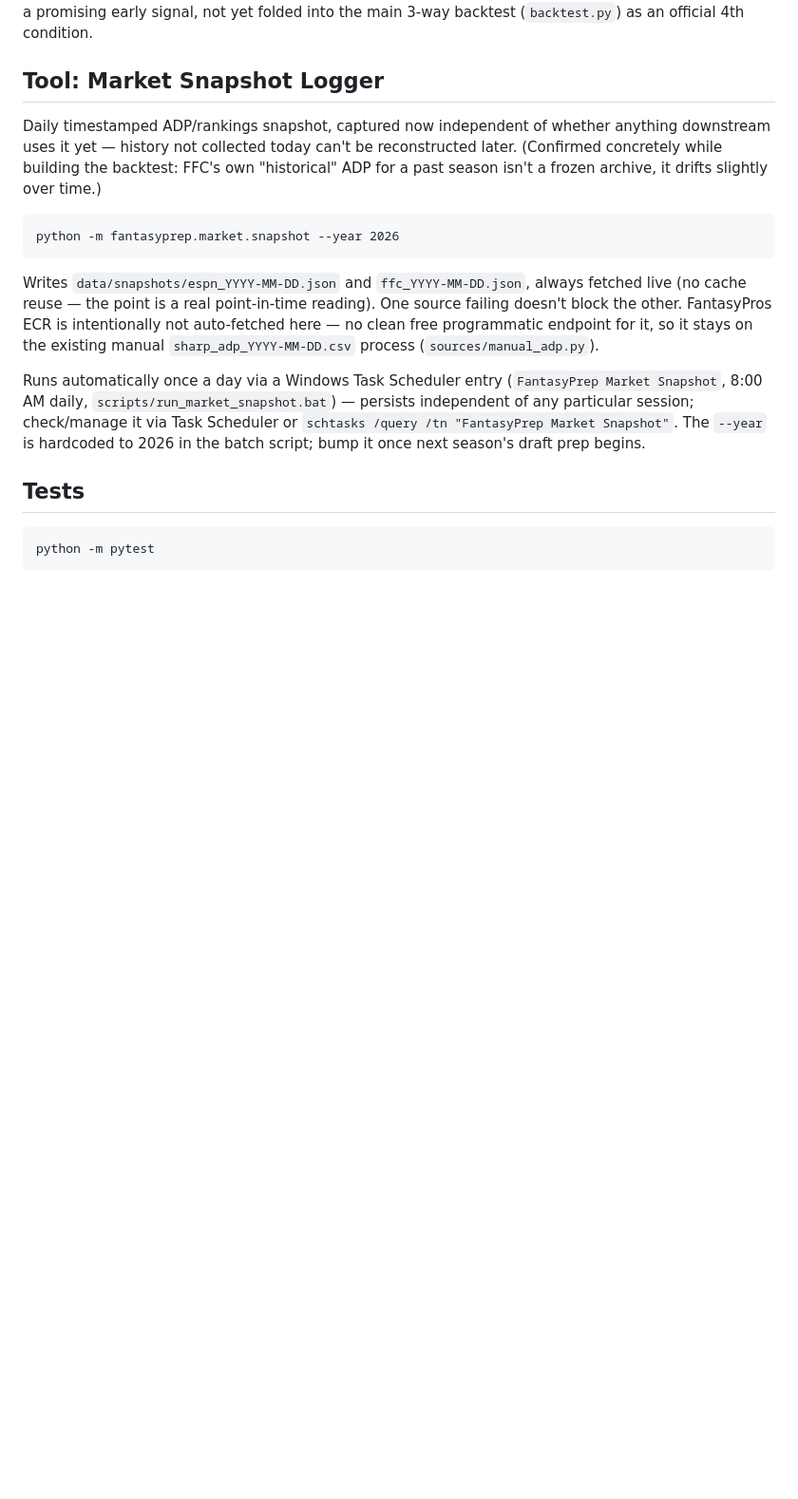
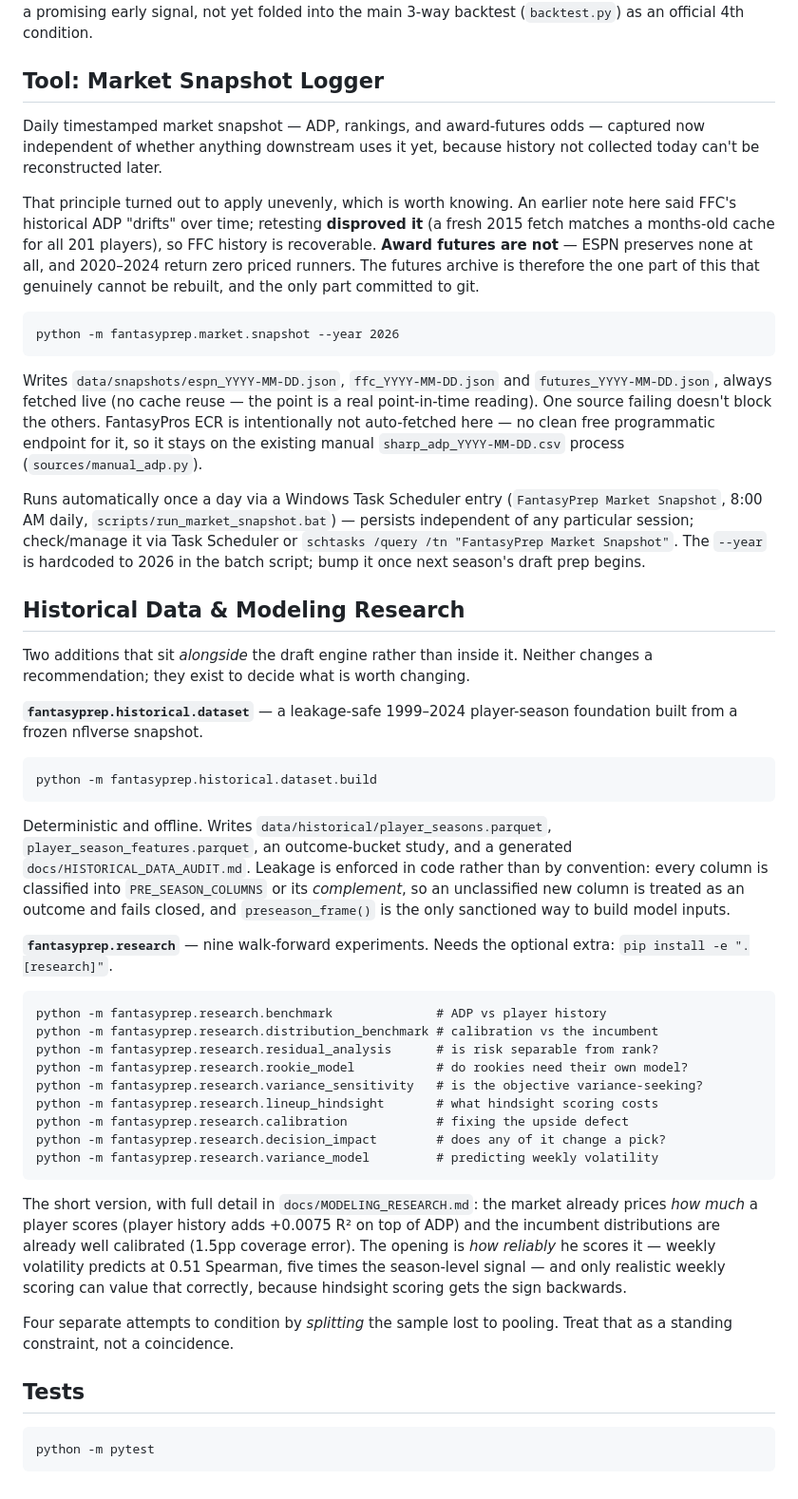
Before and after one commit to NickWarshak/FantasyPrep, a Markdown page: README.md, the part around the change. Shown at 95% size. Drawn GitHub-style; blank space fills up the shorter version.

Commit message:
README: document the dataset foundation and research package
Adds a section for `historical.dataset` (the leakage-safe 1999-2024 foundation,
deterministic and offline) and `fantasyprep.research` (the nine walk-forward
experiments, behind the optional `research` extra), with the short version of
what they found and a pointer to docs/MODELING_RESEARCH.md.

Also corrects the Market Snapshot section on two counts. It now captures award
futures alongside ADP and rankings, and its stated rationale was half wrong: the
note that FFC historical ADP "drifts" was retested and DISPROVEN -- a fresh 2015
fetch matches a months-old cache for all 201 players. Award futures are the
thing that genuinely cannot be rebuilt (ESPN preserves none; 2020-2024 return
zero priced runners), which is why that archive is the only snapshot committed
to git.

Co-Authored-By: Claude Opus 5 <noreply@anthropic.com>

````diff
--- a/README.md
+++ b/README.md
@@ -481,19 +481,26 @@ the main 3-way backtest (`backtest.py`) as an official 4th condition.
 
 ## Tool: Market Snapshot Logger
 
-Daily timestamped ADP/rankings snapshot, captured now independent of
-whether anything downstream uses it yet — history not collected today
-can't be reconstructed later. (Confirmed concretely while building the
-backtest: FFC's own "historical" ADP for a past season isn't a frozen
-archive, it drifts slightly over time.)
+Daily timestamped market snapshot — ADP, rankings, and award-futures
+odds — captured now independent of whether anything downstream uses it
+yet, because history not collected today can't be reconstructed later.
+
+That principle turned out to apply unevenly, which is worth knowing. An
+earlier note here said FFC's historical ADP "drifts" over time; retesting
+**disproved it** (a fresh 2015 fetch matches a months-old cache for all
+201 players), so FFC history is recoverable. **Award futures are not** —
+ESPN preserves none at all, and 2020–2024 return zero priced runners. The
+futures archive is therefore the one part of this that genuinely cannot
+be rebuilt, and the only part committed to git.
 
 ```
 python -m fantasyprep.market.snapshot --year 2026
 ```
 
-Writes `data/snapshots/espn_YYYY-MM-DD.json` and `ffc_YYYY-MM-DD.json`,
-always fetched live (no cache reuse — the point is a real point-in-time
-reading). One source failing doesn't block the other. FantasyPros ECR is
+Writes `data/snapshots/espn_YYYY-MM-DD.json`, `ffc_YYYY-MM-DD.json` and
+`futures_YYYY-MM-DD.json`, always fetched live (no cache reuse — the
+point is a real point-in-time reading). One source failing doesn't block
+the others. FantasyPros ECR is
 intentionally not auto-fetched here — no clean free programmatic endpoint
 for it, so it stays on the existing manual `sharp_adp_YYYY-MM-DD.csv`
 process (`sources/manual_adp.py`).
@@ -506,6 +513,53 @@ particular session; check/manage it via Task Scheduler or
 hardcoded to 2026 in the batch script; bump it once next season's draft
 prep begins.
 
+## Historical Data & Modeling Research
+
+Two additions that sit *alongside* the draft engine rather than inside it.
+Neither changes a recommendation; they exist to decide what is worth
+changing.
+
+**`fantasyprep.historical.dataset`** — a leakage-safe 1999–2024
+player-season foundation built from a frozen nflverse snapshot.
+
+```
+python -m fantasyprep.historical.dataset.build
+```
+
+Deterministic and offline. Writes `data/historical/player_seasons.parquet`,
+`player_season_features.parquet`, an outcome-bucket study, and a generated
+`docs/HISTORICAL_DATA_AUDIT.md`. Leakage is enforced in code rather than by
+convention: every column is classified into `PRE_SEASON_COLUMNS` or its
+*complement*, so an unclassified new column is treated as an outcome and
+fails closed, and `preseason_frame()` is the only sanctioned way to build
+model inputs.
+
+**`fantasyprep.research`** — nine walk-forward experiments. Needs the
+optional extra: `pip install -e ".[research]"`.
+
+```
+python -m fantasyprep.research.benchmark              # ADP vs player history
+python -m fantasyprep.research.distribution_benchmark # calibration vs the incumbent
+python -m fantasyprep.research.residual_analysis      # is risk separable from rank?
+python -m fantasyprep.research.rookie_model           # do rookies need their own model?
+python -m fantasyprep.research.variance_sensitivity   # is the objective variance-seeking?
+python -m fantasyprep.research.lineup_hindsight       # what hindsight scoring costs
+python -m fantasyprep.research.calibration            # fixing the upside defect
+python -m fantasyprep.research.decision_impact        # does any of it change a pick?
+python -m fantasyprep.research.variance_model         # predicting weekly volatility
+```
+
+The short version, with full detail in `docs/MODELING_RESEARCH.md`: the
+market already prices *how much* a player scores (player history adds
++0.0075 R² on top of ADP) and the incumbent distributions are already
+well calibrated (1.5pp coverage error). The opening is *how reliably* he
+scores it — weekly volatility predicts at 0.51 Spearman, five times the
+season-level signal — and only realistic weekly scoring can value that
+correctly, because hindsight scoring gets the sign backwards.
+
+Four separate attempts to condition by *splitting* the sample lost to
+pooling. Treat that as a standing constraint, not a coincidence.
+
 ## Tests
 
 ```
````
